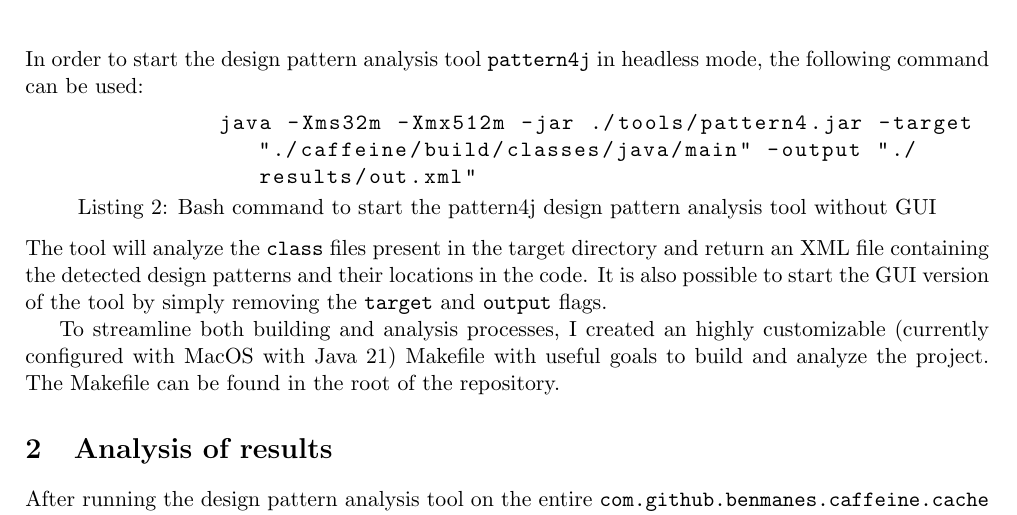
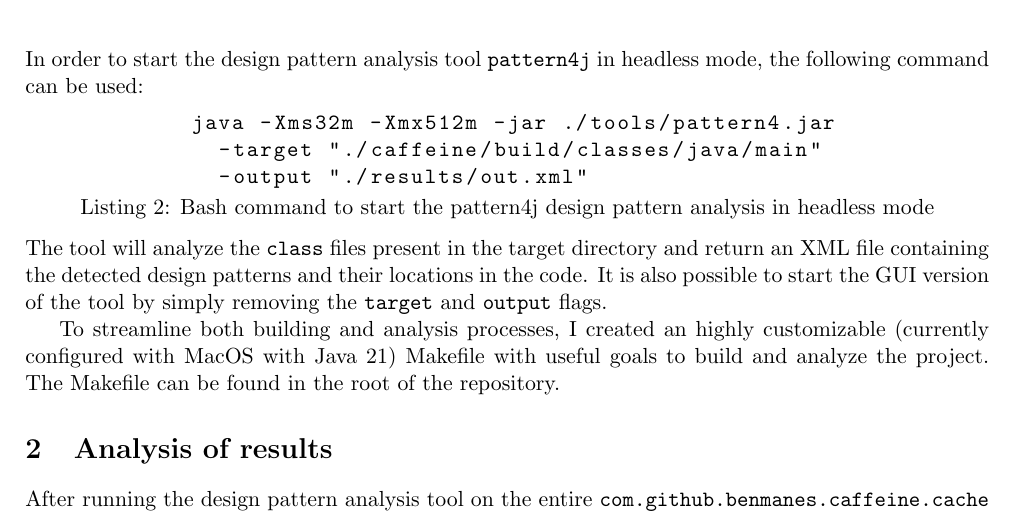
Before and after one commit to lucadibello/design-pattern-analysis, a LaTeX document (report/report.tex, which reads report/contents/introduction.tex): part of page 3 of 4, cut so that both start at the same text. Compiled offline with pdfLaTeX.

Commit message:
Fixed java formatting in listing

```diff
--- a/report/contents/introduction.tex
+++ b/report/contents/introduction.tex
@@ -72,8 +72,10 @@ The output bytecode we are going to analyze is located in these two directories:
 
 \noindent In order to start the design pattern analysis tool \texttt{pattern4j} in headless mode, the following command can be used:
 
-\begin{lstlisting}[language=bash, caption={Bash command to start the pattern4j design pattern analysis tool without GUI}]
-              java -Xms32m -Xmx512m -jar ./tools/pattern4.jar -target "./caffeine/build/classes/java/main" -output "./results/out.xml"
+\begin{lstlisting}[language=bash, caption={Bash command to start the pattern4j design pattern analysis in headless mode}]
+            java -Xms32m -Xmx512m -jar ./tools/pattern4.jar
+              -target "./caffeine/build/classes/java/main"
+              -output "./results/out.xml"
 \end{lstlisting}
 
 \noindent The tool will analyze the \texttt{class} files present in the target directory and return an XML file containing the detected design patterns and their locations in the code. It is also possible to start the GUI version of the tool by simply removing the \texttt{target} and \texttt{output} flags.
```
Also changed, not shown: report/report.pdf.
